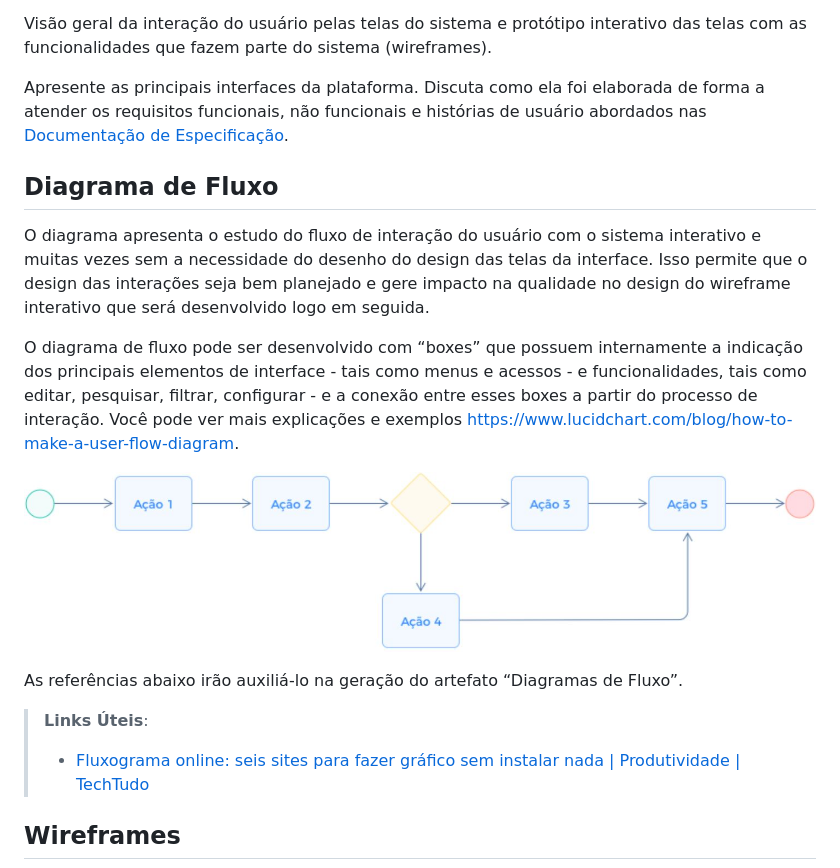
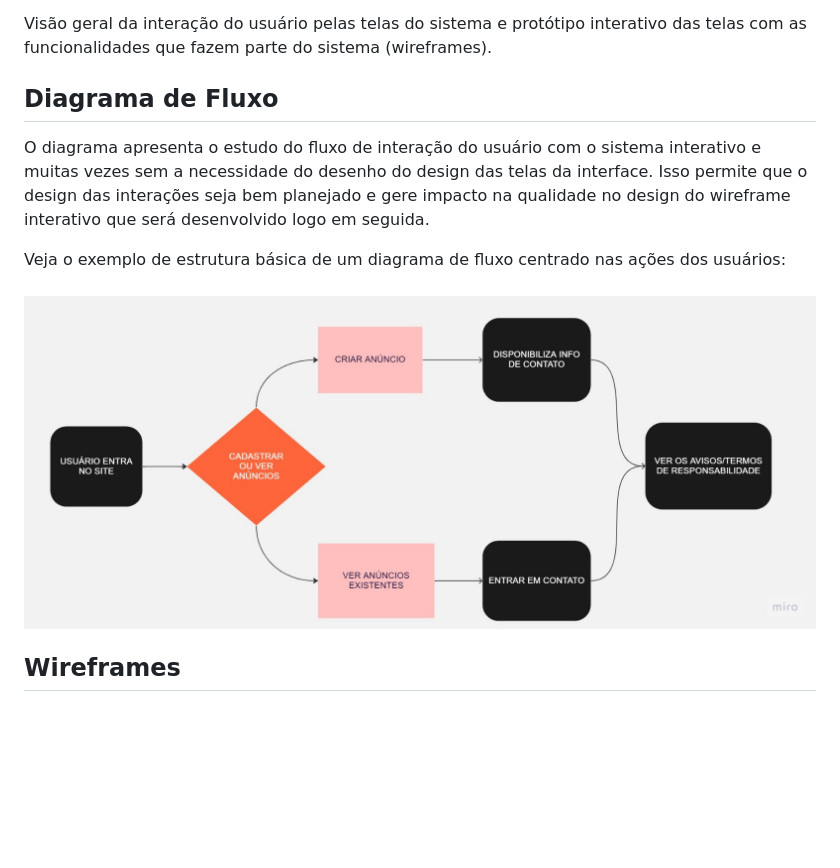
Before and after one commit to arthurcmagc/pmv-ads-2023-1-e2-proj-int-t4-pmv-ads-2023-1-e2-proj-int-t4-g5-adocao, a Markdown page: docs/04-Projeto de Interface.md, the part around the change printed below. Drawn GitHub-style; blank space fills up the shorter version.

Commit message:
Add fluxo e ferramentas

```diff
--- a/docs/04-Projeto de Interface.md
+++ b/docs/04-Projeto de Interface.md
@@ -5,21 +4,14 @@
 
 Visão geral da interação do usuário pelas telas do sistema e protótipo interativo das telas com as funcionalidades que fazem parte do sistema (wireframes).
 
- Apresente as principais interfaces da plataforma. Discuta como ela foi elaborada de forma a atender os requisitos funcionais, não funcionais e histórias de usuário abordados nas <a href="2-Especificação do Projeto.md"> Documentação de Especificação</a>.
 
 ## Diagrama de Fluxo
 
 O diagrama apresenta o estudo do fluxo de interação do usuário com o sistema interativo e  muitas vezes sem a necessidade do desenho do design das telas da interface. Isso permite que o design das interações seja bem planejado e gere impacto na qualidade no design do wireframe interativo que será desenvolvido logo em seguida.
 
-O diagrama de fluxo pode ser desenvolvido com “boxes” que possuem internamente a indicação dos principais elementos de interface - tais como menus e acessos - e funcionalidades, tais como editar, pesquisar, filtrar, configurar - e a conexão entre esses boxes a partir do processo de interação. Você pode ver mais explicações e exemplos https://www.lucidchart.com/blog/how-to-make-a-user-flow-diagram.
-
-![Exemplo de Diagrama de Fluxo](img/diagramafluxo2.jpg)
-
-As referências abaixo irão auxiliá-lo na geração do artefato “Diagramas de Fluxo”.
-
-> **Links Úteis**:
-> - [Fluxograma online: seis sites para fazer gráfico sem instalar nada | Produtividade | TechTudo](https://www.techtudo.com.br/listas/2019/03/fluxograma-online-seis-sites-para-fazer-grafico-sem-instalar-nada.ghtml)
-
+Veja o exemplo de estrutura básica de um diagrama de fluxo centrado nas ações dos usuários:
+<br><br>
+<img src="img/Fluxo_usuário.jpg">
 ## Wireframes
 
 ![Exemplo de Wireframe](img/wireframe-example.png)
```
Also changed, not shown: other parts of docs/04-Projeto de Interface.md (+0 -1 lines), docs/02-Especificação do Projeto.md (+0 -3 lines), docs/03-Metodologia.md (+10 -35 lines), docs/img/Fluxo_usuário.jpg (renamed from docs/img/Diagrama_casos_de_uso.jpg).
